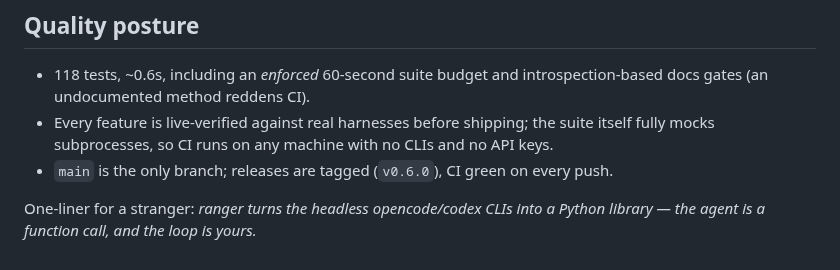
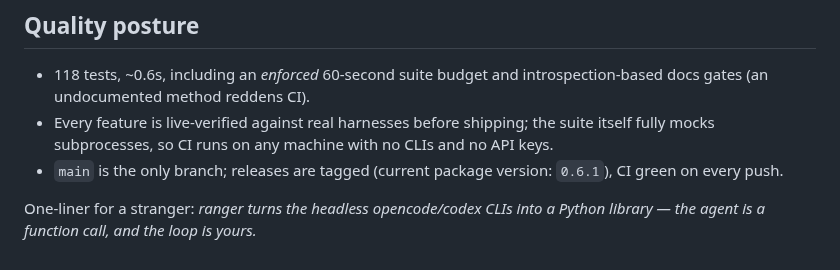
Before and after one commit to AlexKay28/ranger, a Markdown page: docs/ARCHITECTURE.md, the part around the change. GitHub-like rendering.

```diff
--- a/docs/ARCHITECTURE.md
+++ b/docs/ARCHITECTURE.md
@@ -72,8 +72,8 @@ register) from plain Python. You write code, not chat.
 - Every feature is live-verified against real harnesses before
   shipping; the suite itself fully mocks subprocesses, so CI runs on
   any machine with no CLIs and no API keys.
-- `main` is the only branch; releases are tagged (`v0.6.0`), CI green
-  on every push.
+- `main` is the only branch; releases are tagged (current package version:
+  `0.6.1`), CI green on every push.
 
 One-liner for a stranger: *ranger turns the headless opencode/codex
 CLIs into a Python library — the agent is a function call, and the
```
Also changed, not shown: README.md (+7 -2 lines), docs/API.md (+1 -1 lines), docs/PUBLISHING.md (added, +51 -0 lines), docs/cheatsheet.png, 8 other files.
